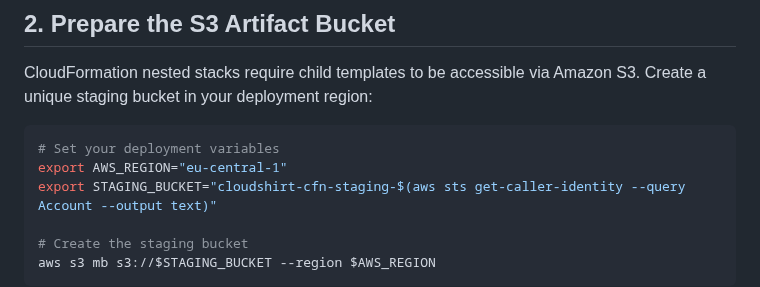
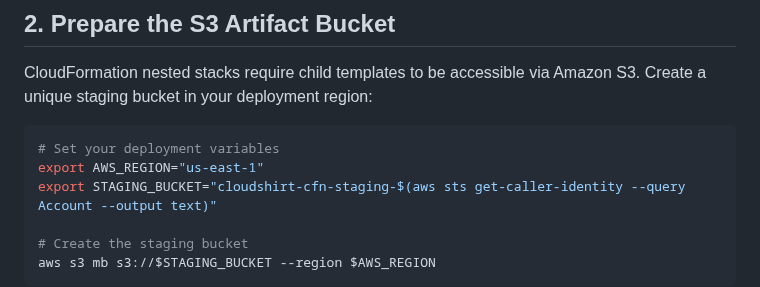
Before and after one commit to mihaela5/AWS-basics, a Markdown page: README.md, the part around the change. Drawn GitHub-style.

````diff
--- a/README.md
+++ b/README.md
@@ -16,7 +16,7 @@ CloudFormation nested stacks require child templates to be accessible via Amazon
 
 ```bash
 # Set your deployment variables
-export AWS_REGION="eu-central-1"
+export AWS_REGION="us-east-1"
 export STAGING_BUCKET="cloudshirt-cfn-staging-$(aws sts get-caller-identity --query Account --output text)"
 
 # Create the staging bucket
````
Also changed, not shown: documentation/report.md (+78 -66 lines), documentation/diagrams/deployment-order.png (added), documentation/diagrams/deployment.png (added), documentation/diagrams/order-export.png (added), documentation/diagrams/userdata-flow.png (added).
